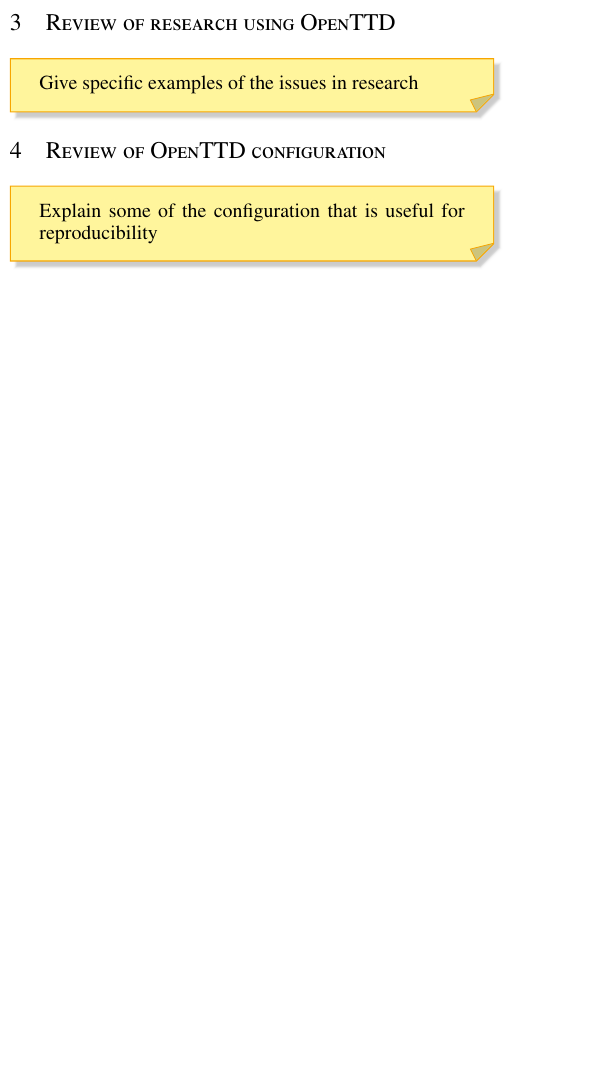
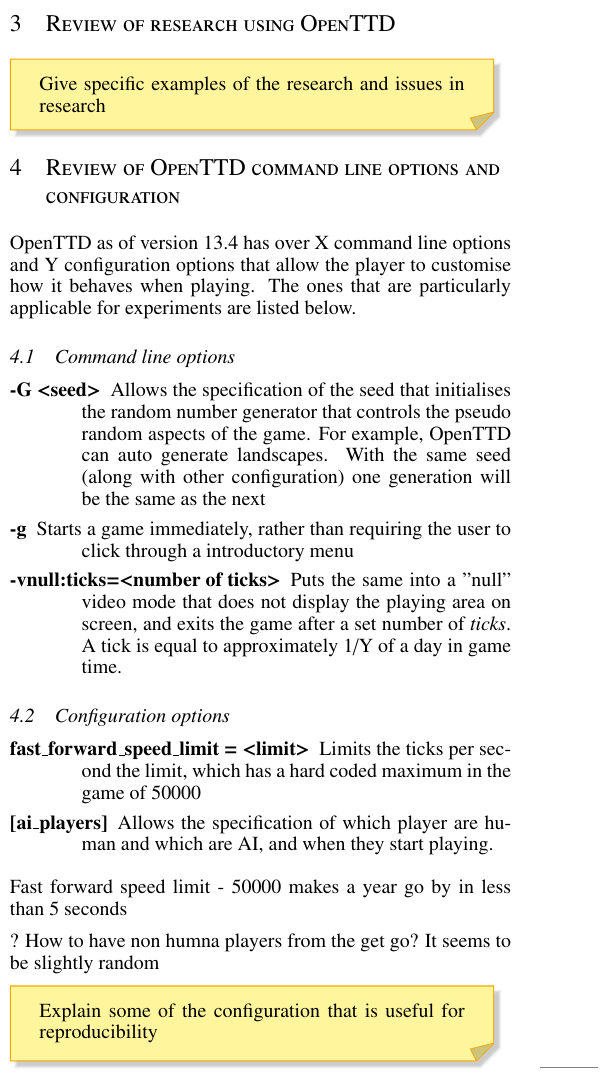
Before and after one commit to michalc/OpenTTDLab-MSc-Dissertation, a LaTeX paper (main.tex): part of one column of page 1 of 2, cut so that both start at the same text, the shorter picture padded with empty space. Compiled offline with pdfLaTeX.

Commit message:
Updates on command line options

```diff
--- a/main.tex
+++ b/main.tex
@@ -85,10 +85,45 @@
 \section{Review of research using OpenTTD}
 
 \begin{YStkyNote}
-Give specific examples of the issues in research
+Give specific examples of the research and issues in research
 \end{YStkyNote}
 
-\section{Review of OpenTTD configuration}
+\section{Review of OpenTTD command line options and configuration}
+OpenTTD as of version 13.4 has over X command line options and Y configuration options that allow the player to customise how it behaves when playing. The ones that are particularly applicable for experiments are listed below.
+
+\subsection{Command line options}
+
+\begin{description}
+\item[-G \textless seed\textgreater] Allows the specification of the seed that initialises the random number generator that controls the pseudo random aspects of the game. For example, OpenTTD can auto generate landscapes. With the same seed (along with other configuration) one generation will be the same as the next
+\item[-g] Starts a game immediately, rather than requiring the user to click through a introductory menu
+\item[-vnull:ticks=\textless number of ticks\textgreater] Puts the same into a "null" video mode that does not display the playing area on screen, and exits the game after a set number of \emph{ticks}. A tick is equal to approximately 1/Y of a day in game time.
+\end{description}
+
+\subsection{Configuration options}
+
+\begin{description}
+\item[{fast\_forward\_speed\_limit} = \textless limit\textgreater] Limits the ticks per second the limit, which has a hard coded maximum in the game of 50000
+
+\item[{[ai\_players]}] Allows the specification of which player are human and which are AI, and when they start playing.
+
+\end{description}
+
+
+
+
+
+
+
+
+
+
+
+
+Fast forward speed limit - 50000 makes a year go by in less than 5 seconds
+
+
+? How to have non humna players from the get go?
+It seems to be slightly random
 
 \begin{YStkyNote}
 Explain some of the configuration that is useful for reproducibility
```
Also changed, not shown: main.tex (6 more changed lines).
